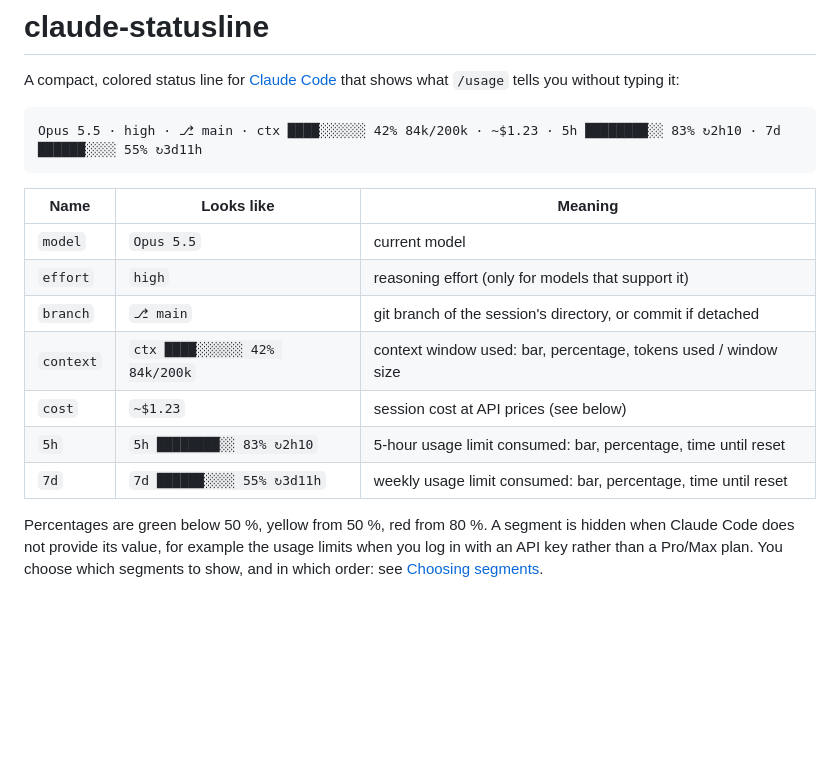
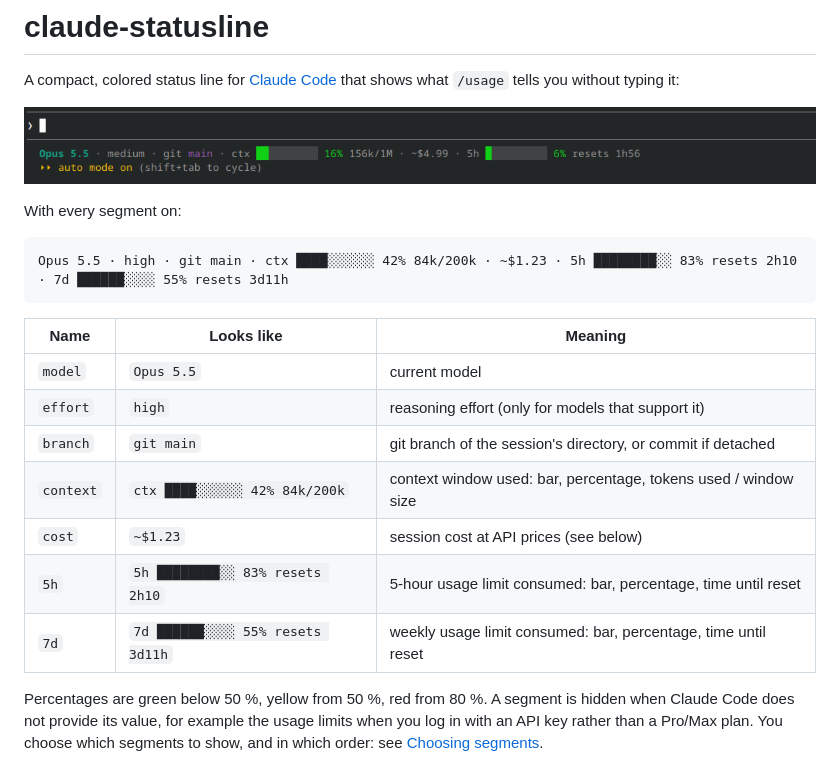
Before and after one commit to Spacekillerz/claude-statusline, a Markdown page: README.md, the part around the change. Drawn GitHub-style; pictures changed too: docs/screenshot.png (added); blank space fills up the shorter version.

Commit message:
Add a README screenshot and use text labels for branch and reset time

````diff
--- a/README.md
+++ b/README.md
@@ -3,19 +3,23 @@
 A compact, colored status line for [Claude Code](https://code.claude.com/docs/en/overview)
 that shows what `/usage` tells you without typing it:
 
+![The status line under the Claude Code prompt](docs/screenshot.png)
+
+With every segment on:
+
 ```
-Opus 5.5 · high · ⎇ main · ctx ████░░░░░░ 42% 84k/200k · ~$1.23 · 5h ████████░░ 83% ↻2h10 · 7d ██████░░░░ 55% ↻3d11h
+Opus 5.5 · high · git main · ctx ████░░░░░░ 42% 84k/200k · ~$1.23 · 5h ████████░░ 83% resets 2h10 · 7d ██████░░░░ 55% resets 3d11h
 ```
 
-| Name      | Looks like                    | Meaning                                                         |
-|-----------|-------------------------------|-----------------------------------------------------------------|
-| `model`   | `Opus 5.5`                    | current model                                                   |
-| `effort`  | `high`                        | reasoning effort (only for models that support it)              |
-| `branch`  | `⎇ main`                      | git branch of the session's directory, or commit if detached    |
-| `context` | `ctx ████░░░░░░ 42% 84k/200k` | context window used: bar, percentage, tokens used / window size |
-| `cost`    | `~$1.23`                      | session cost at API prices (see below)                          |
-| `5h`      | `5h ████████░░ 83% ↻2h10`     | 5-hour usage limit consumed: bar, percentage, time until reset  |
-| `7d`      | `7d ██████░░░░ 55% ↻3d11h`    | weekly usage limit consumed: bar, percentage, time until reset  |
+| Name      | Looks like                         | Meaning                                                         |
+|-----------|------------------------------------|-----------------------------------------------------------------|
+| `model`   | `Opus 5.5`                         | current model                                                   |
+| `effort`  | `high`                             | reasoning effort (only for models that support it)              |
+| `branch`  | `git main`                         | git branch of the session's directory, or commit if detached    |
+| `context` | `ctx ████░░░░░░ 42% 84k/200k`      | context window used: bar, percentage, tokens used / window size |
+| `cost`    | `~$1.23`                           | session cost at API prices (see below)                          |
+| `5h`      | `5h ████████░░ 83% resets 2h10`    | 5-hour usage limit consumed: bar, percentage, time until reset  |
+| `7d`      | `7d ██████░░░░ 55% resets 3d11h`   | weekly usage limit consumed: bar, percentage, time until reset  |
 
 Percentages are green below 50 %, yellow from 50 %, red from 80 %.
 A segment is hidden when Claude Code does not provide its value, for example
````
Also changed, not shown: 3 other files.
